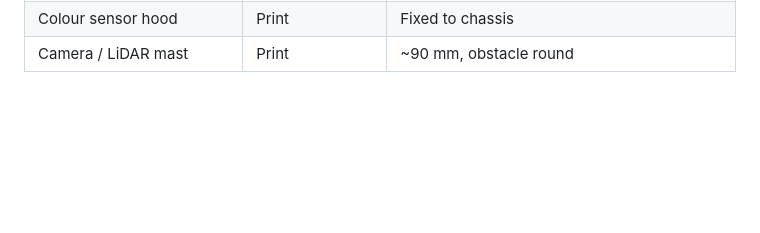
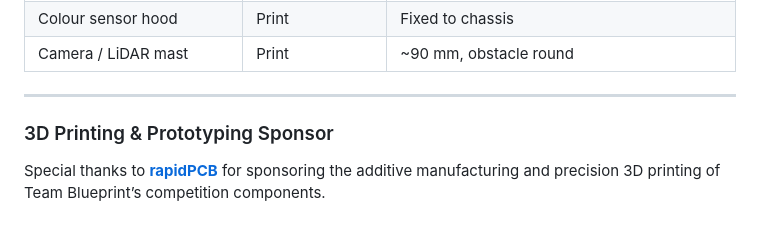
Before and after one commit to ShammanRahin/WRO_TeamBluePrint, a Markdown page: models/README.md, the part around the change. GitHub-like rendering; blank space fills up the shorter version.

```diff
--- a/models/README.md
+++ b/models/README.md
@@ -68,3 +68,8 @@ Files used to produce the physical parts — 3D-printed and machined/cut pieces
 | ToF collimator snouts + 2° wedges | Print | 2.5 x 10 x 20 mm slot |
 | Colour sensor hood | Print | Fixed to chassis |
 | Camera / LiDAR mast | Print | ~90 mm, obstacle round |
+
+---
+
+### 3D Printing & Prototyping Sponsor
+Special thanks to **[rapidPCB](https://www.facebook.com/profile.php?id=61591245009575)** for sponsoring the additive manufacturing and precision 3D printing of Team Blueprint’s competition components.
```
Also changed, not shown: README.md (+27 -1 lines), media/sponsors/rapidpcb_logo.jpg (added).
